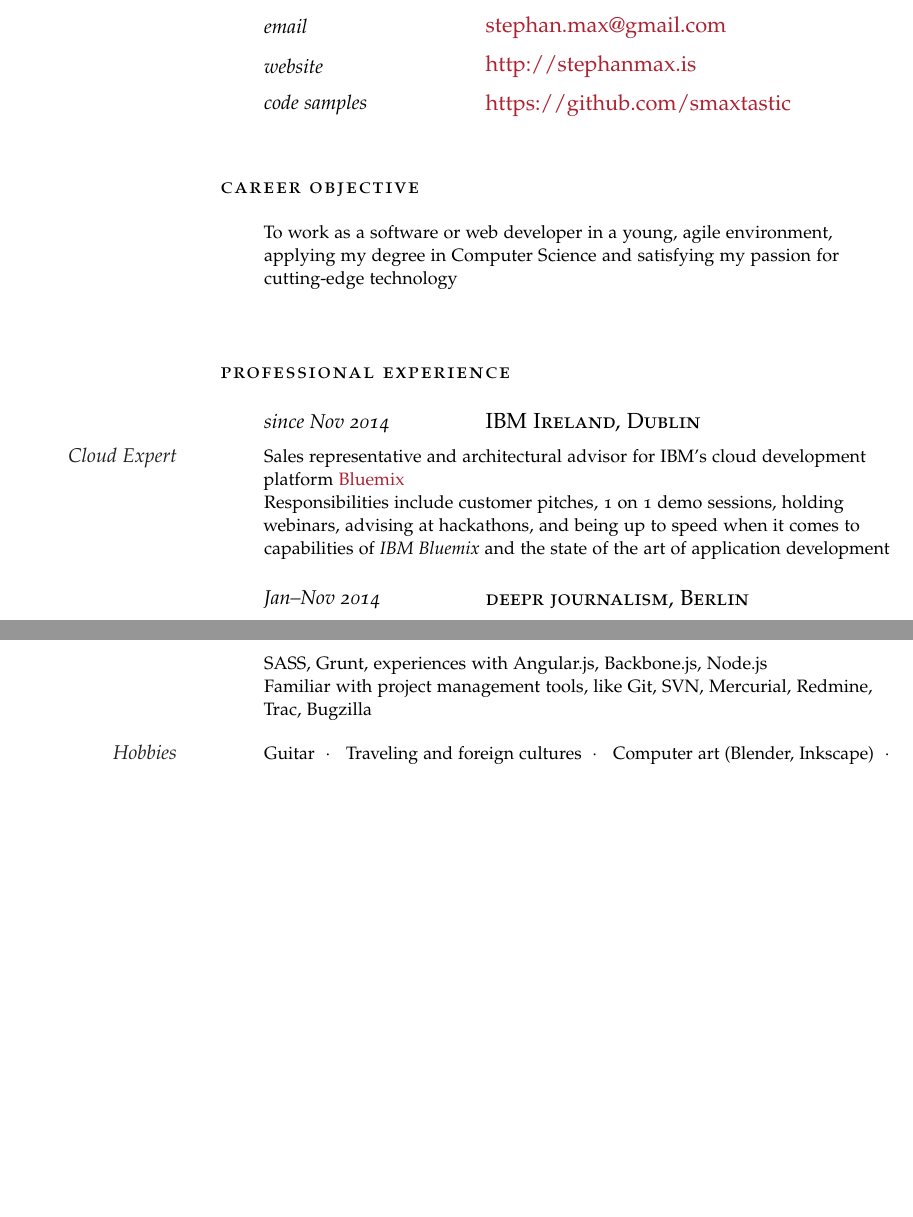
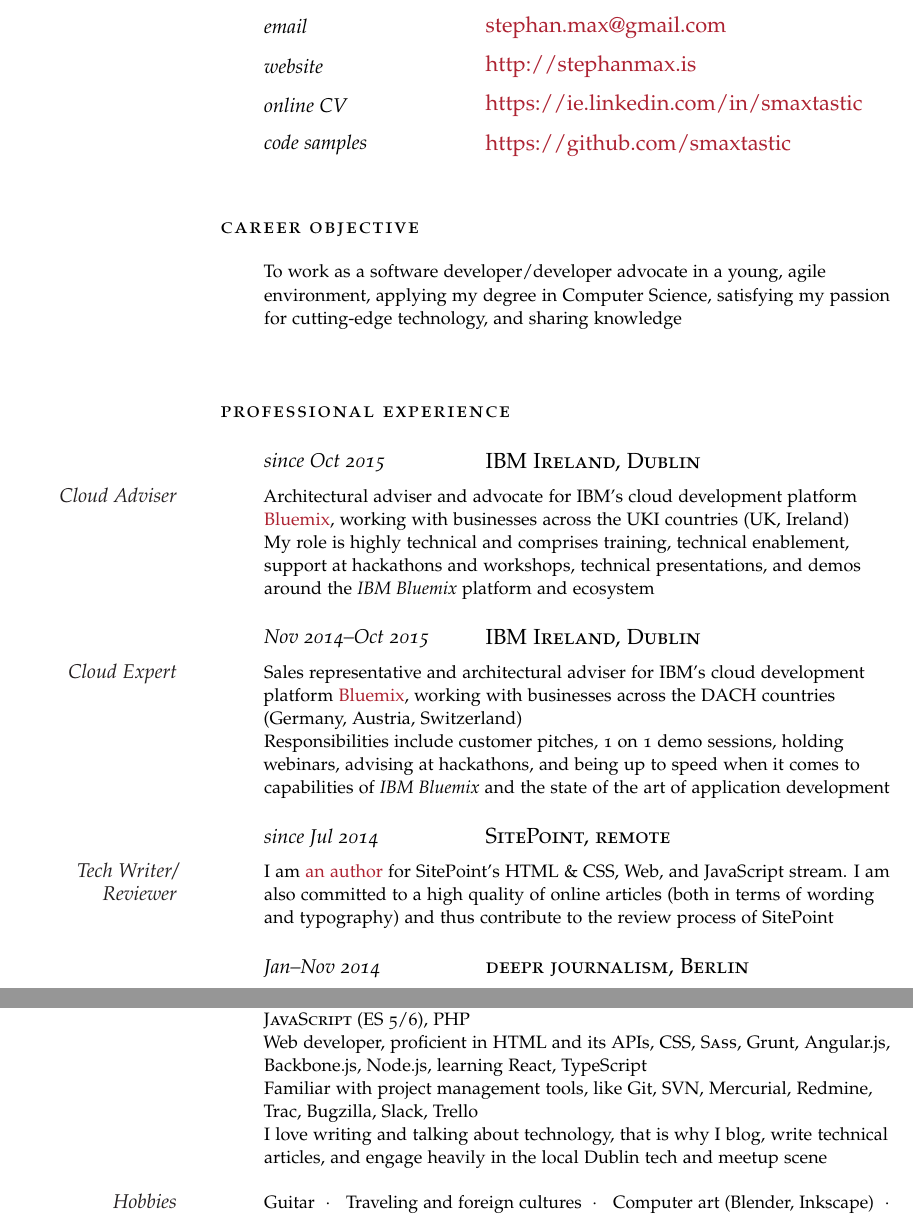
Before and after one commit to smaxtastic/cv, a LaTeX CV (cv.tex): two parts of pages 1 and 3 of 3, joined at a grey line, cut so that both start at the same text, the shorter picture padded with empty space. Compiled offline with pdfLaTeX.

Commit message:
Updated jobs, skills, and did an overall update

```diff
--- a/cv.tex
+++ b/cv.tex
@@ -58,13 +58,15 @@
 
 		\NewEntry{website}{\href{http://stephanmax.is}{http://stephanmax.is}}
 
+    \NewEntry{online CV}{\href{https://ie.linkedin.com/in/smaxtastic}{https://ie.linkedin.com/in/smaxtastic}}
+
     \NewEntry{code samples}{\href{https://github.com/smaxtastic}{https://github.com/smaxtastic}}
 
 		\vspace{2em}
 
 		\noindent\spacedlowsmallcaps{Career Objective}\vspace{1em}
 
-		\Description{To work as a software or web developer in a young, agile environment, applying my degree in Computer Science and satisfying my passion for cutting-edge technology}
+		\Description{To work as a software developer/developer advocate in a young, agile environment, applying my degree in Computer Science, satisfying my passion for cutting-edge technology, and sharing knowledge}
 
 		\vspace{2em}
 
@@ -72,9 +74,17 @@
 
 		\spacedlowsmallcaps{Professional Experience}\vspace{1em}
 
-		\NewEntry{since Nov 2014}{\textsc{IBM Ireland, Dublin}}
+		\NewEntry{since Oct 2015}{\textsc{IBM Ireland, Dublin}}
 
-		\Description{\MarginText{Cloud Expert}Sales representative and architectural advisor for IBM's cloud development platform \href{http://bluemix.net}{Bluemix}\newline Responsibilities include customer pitches, 1 on 1 demo sessions, holding webinars, advising at hackathons, and being up to speed when it comes to capabilities of \textit{IBM Bluemix} and the state of the art of application development}
+		\Description{\MarginText{Cloud Adviser}Architectural adviser and advocate for IBM's cloud development platform \href{http://bluemix.net}{Bluemix}, working with businesses across the UKI countries (UK, Ireland)\newline My role is highly technical and comprises training, technical enablement, support at hackathons and workshops, technical presentations, and demos around the \textit{IBM Bluemix} platform and ecosystem}
+
+		\NewEntry{Nov 2014--Oct 2015}{\textsc{IBM Ireland, Dublin}}
+
+		\Description{\MarginText{Cloud Expert}Sales representative and architectural adviser for IBM's cloud development platform \href{http://bluemix.net}{Bluemix}, working with businesses across the DACH countries (Germany, Austria, Switzerland)\newline Responsibilities include customer pitches, 1 on 1 demo sessions, holding webinars, advising at hackathons, and being up to speed when it comes to capabilities of \textit{IBM Bluemix} and the state of the art of application development}
+
+    \NewEntry{since Jul 2014}{\textsc{SitePoint, remote}}
+
+		\Description{\MarginText{Tech Writer/\\Reviewer}I am \href{http://www.sitepoint.com/author/smax/}{an author} for SitePoint's HTML \& CSS, Web, and JavaScript stream. I am also committed to a high quality of online articles (both in terms of wording and typography) and thus contribute to the review process of SitePoint}
 
     \NewEntry{Jan--Nov 2014}{\textsc{deepr journalism, Berlin}}
 
@@ -161,7 +172,7 @@
 		\spacedlowsmallcaps{Skills \& Interests}\vspace{1em}
 
 		\Description{\MarginText{Languages}German (native)\ \ $\cdotp$\ \ \ English (fluent)\ \ $\cdotp$\ \ \ Spanish (basic)\ \ $\cdotp$\ \ \ Swedish (beginner)\ \ $\cdotp$\ \ \ Latin proficiency certificate}
-		\Description{\MarginText{IT}Fluent in numerous programming languages and database flavors, like \textsc{Java}, \textsc{Python}, \textsc{Ruby}, \textsc{C}/\textsc{C++}, \textsc{SQL}\newline Web developer, proficient in \textsc{HTML5}, \textsc{CSS}, \textsc{XML}, \textsc{JavaScript}, \textsc{PHP}, CM systems, SASS, Grunt, experiences with Angular.js, Backbone.js, Node.js\newline Familiar with project management tools, like Git, SVN, Mercurial, Redmine, Trac, Bugzilla}
+		\Description{\MarginText{IT}Experienced in numerous programming languages, like \textsc{Java}, \textsc{Python}, \textsc{Ruby}, \textsc{JavaScript} (ES 5/6), \textsc{PHP}\newline Web developer, proficient in \textsc{HTML} and its APIs, \textsc{CSS}, \textsc{Sass}, Grunt, Angular.js, Backbone.js, Node.js, learning React, TypeScript\newline Familiar with project management tools, like Git, SVN, Mercurial, Redmine, Trac, Bugzilla, Slack, Trello\newline I love writing and talking about technology, that is why I blog, write technical articles, and engage heavily in the local Dublin tech and meetup scene}
 		\Description{\MarginText{Hobbies}Guitar\ \ $\cdotp$\ \ \ Traveling and foreign cultures\ \ $\cdotp$\ \ \ Computer art (Blender, Inkscape)\ \ $\cdotp$\ \ \ Volleyball and table tennis\ \ $\cdotp$\ \ \ Cooking\ \ $\cdotp$\ \ \ Good books and movies}
 
 		\date{}
```
Also changed, not shown: cv.tex (7 more changed lines).
